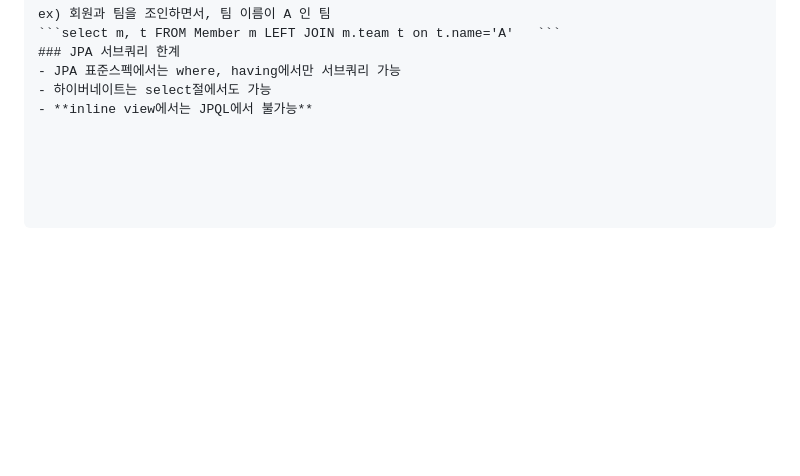
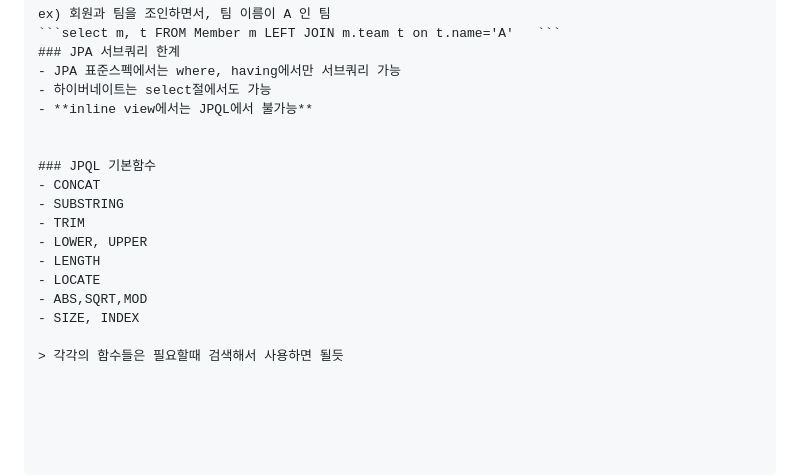
Before and after one commit to yonghyun123/backend-skills, a Markdown page: ex1-hello-jpa/readme.md, the part around the change. Drawn GitHub-style; blank space fills up the shorter version.

Commit message:
JPQL 함수

```diff
--- a/ex1-hello-jpa/readme.md
+++ b/ex1-hello-jpa/readme.md
@@ -385,3 +385,16 @@ ex) 회원과 팀을 조인하면서, 팀 이름이 A 인 팀
 - JPA 표준스펙에서는 where, having에서만 서브쿼리 가능
 - 하이버네이트는 select절에서도 가능
 - **inline view에서는 JPQL에서 불가능**
+
+
+### JPQL 기본함수
+- CONCAT
+- SUBSTRING
+- TRIM
+- LOWER, UPPER
+- LENGTH
+- LOCATE
+- ABS,SQRT,MOD
+- SIZE, INDEX
+
+> 각각의 함수들은 필요할때 검색해서 사용하면 될듯
```
